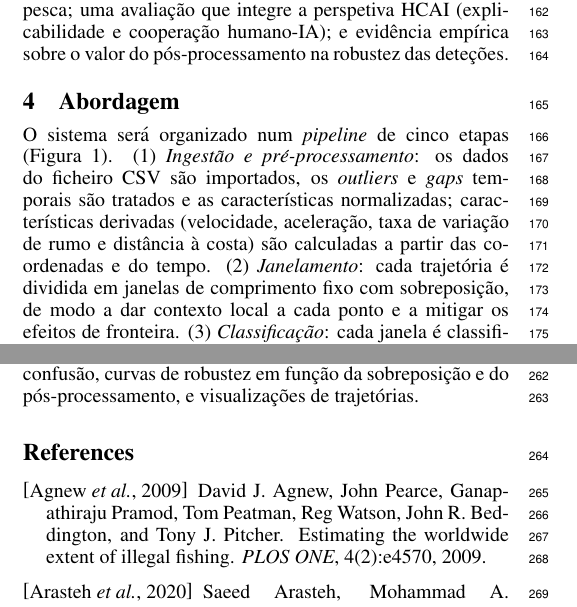
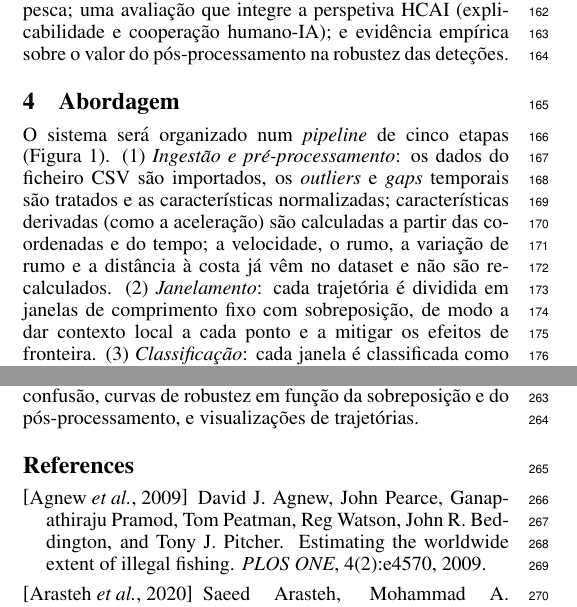
Before and after one commit to DinisRosa/IACH-AIS-Project, a LaTeX paper (latex/proposta_pt.tex): two parts of the columns of pages 2 and 3 of 4, joined at a grey line, cut so that both start at the same text. Compiled offline with pdfLaTeX.

Commit message:
docs: clarify which trajectory features come from the dataset
State that distance-to-shore (in meters), speed, heading and heading
change are already provided by the AIS dataset and are not recomputed;
only derived features such as acceleration are calculated from
coordinates and time.

```diff
--- a/latex/proposta_pt.tex
+++ b/latex/proposta_pt.tex
@@ -206,9 +206,9 @@ emp\'irica sobre o valor do p\'os-processamento na robustez das dete\c{c}\~oes.
 
 O sistema ser\'a organizado num \emph{pipeline} de cinco etapas (Figura~\ref{fig:pipeline}). (1)~\emph{Ingest\~ao e
 pr\'e-processamento}: os dados do ficheiro CSV s\~ao importados, os \emph{outliers} e \emph{gaps} temporais s\~ao
-tratados e as caracter\'isticas normalizadas; caracter\'isticas derivadas (velocidade,
-acelera\c{c}\~ao, taxa de varia\c{c}\~ao de rumo e dist\^ancia \`a costa) s\~ao calculadas a
-partir das coordenadas e do tempo. (2)~\emph{Janelamento}: cada trajet\'oria \'e dividida em
+tratados e as caracter\'isticas normalizadas; caracter\'isticas derivadas (como a acelera\c{c}\~ao) s\~ao calculadas a partir das
+coordenadas e do tempo; a velocidade, o rumo, a varia\c{c}\~ao de rumo e a dist\^ancia \`a
+costa j\'a v\^em no dataset e n\~ao s\~ao recalculados. (2)~\emph{Janelamento}: cada trajet\'oria \'e dividida em
 janelas de comprimento fixo com sobreposi\c{c}\~ao, de modo a dar contexto local a cada
 ponto e a mitigar os efeitos de fronteira. (3)~\emph{Classifica\c{c}\~ao}: cada janela \'e
 classificada como pesca ou navega\c{c}\~ao por um modelo de aprendizagem profunda, cuja
```
